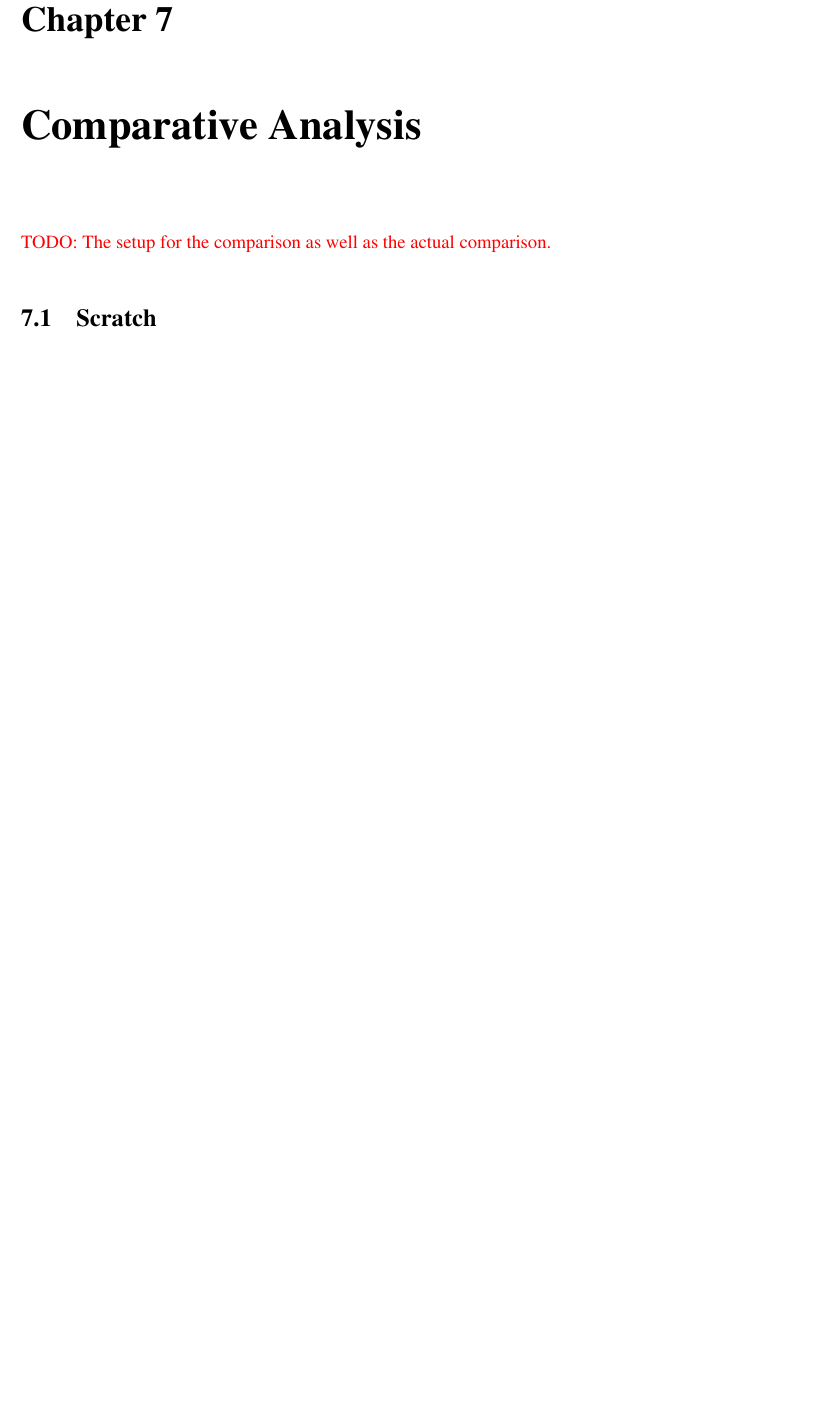
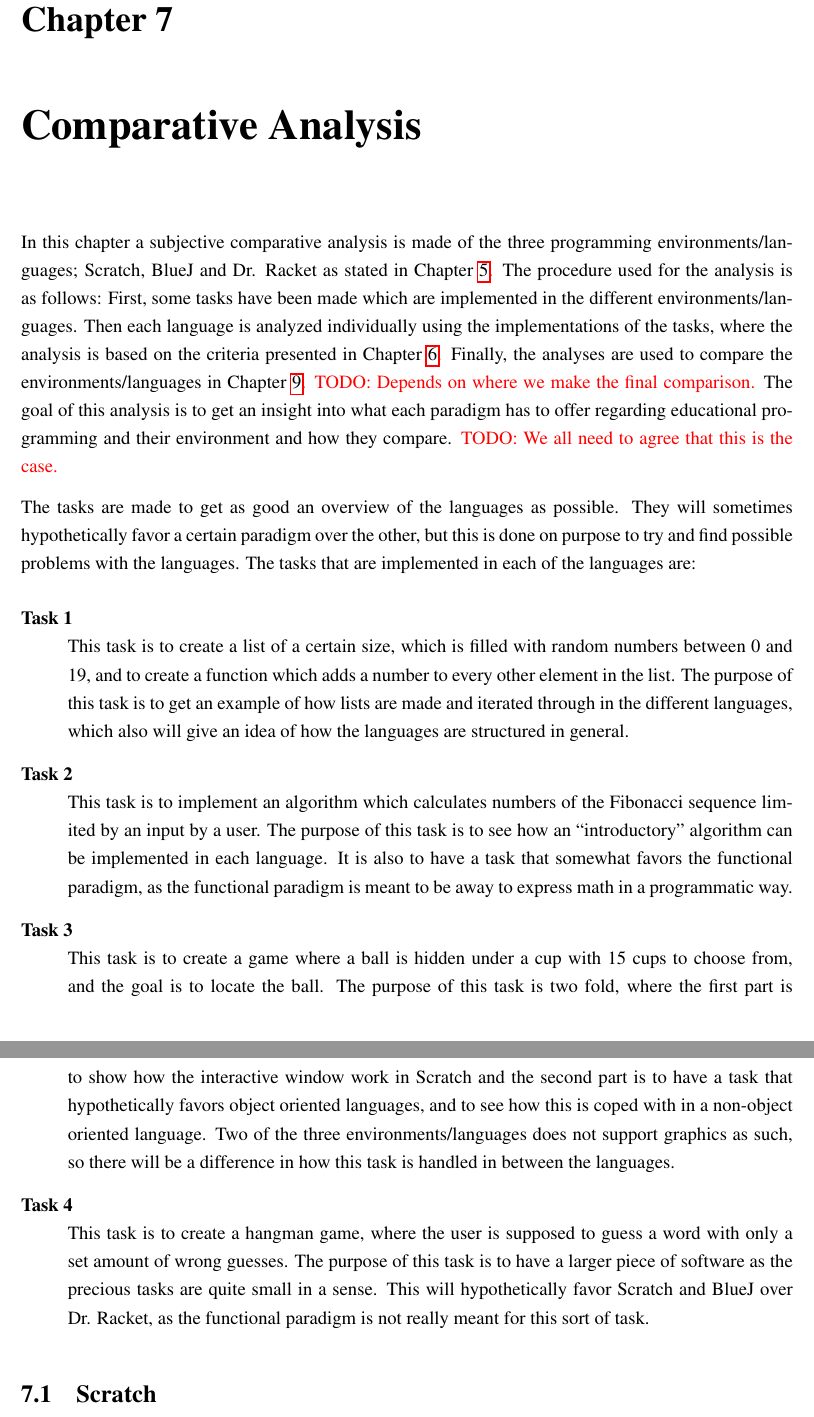
Before and after one commit to Dpt906e15/Report, a LaTeX thesis (report.tex, which reads text/comparison/comparative_analysis.tex): part of page 28 of 35 before the commit and two parts of pages 28 and 29 of 36 after it, the two joined at a grey line, cut so that both start at the same text, the shorter picture padded with empty space. Compiled offline with pdfLaTeX.

Commit message:
Introduction to Comparative analysis done

```diff
--- a/text/comparison/comparative_analysis.tex
+++ b/text/comparison/comparative_analysis.tex
@@ -1,8 +1,14 @@
 \chapter{Comparative Analysis}
 \label{chap:comparative_analysis}
+In this chapter a subjective comparative analysis is made of the three programming environments/languages; Scratch, BlueJ and Dr. Racket as stated in \chapref{chap:preliminaries}. The procedure used for the analysis is as follows: First, some tasks have been made which are implemented in the different environments/languages. Then each language is analyzed individually using the implementations of the tasks, where the analysis is based on the criteria presented in \chapref{chap:criteria}. Finally, the analyses are used to compare the environments/languages in \chapref{chap:results}. \todo{Depends on where we make the final comparison.}} The goal of this analysis is to get an insight into what each paradigm has to offer regarding educational programming and their environment and how they compare. \todo{We all need to agree that this is the case.}
 
-\todo{The setup for the comparison as well as the actual comparison.}
-
+The tasks are made to get as good an overview of the languages as possible. They will sometimes hypothetically favor a certain paradigm over the other, but this is done on purpose to try and find possible problems with the languages. The tasks that are implemented in each of the languages are:
+\begin{description}[style=nextline]
+\item[Task 1] This task is to create a list of a certain size, which is filled with random numbers between 0 and 19, and to create a function which adds a number to every other element in the list. The purpose of this task is to get an example of how lists are made and iterated through in the different languages, which also will give an idea of how the languages are structured in general.
+\item[Task 2] This task is to implement an algorithm which calculates numbers of the Fibonacci sequence limited by an input by a user. The purpose of this task is to see how an ``introductory'' algorithm can be implemented in each language. It is also to have a task that somewhat favors the functional paradigm, as the functional paradigm is meant to be away to express math in a programmatic way.
+\item[Task 3] This task is to create a game where a ball is hidden under a cup with 15 cups to choose from, and the goal is to locate the ball. The purpose of this task is two fold, where the first part is to show how the interactive window work in Scratch and the second part is to have a task that hypothetically favors object oriented languages, and to see how this is coped with in a non-object oriented language. Two of the three environments/languages does not support graphics as such, so there will be a difference in how this task is handled in between the languages.
+\item[Task 4] This task is to create a hangman game, where the user is supposed to guess a word with only a set amount of wrong guesses. The purpose of this task is to have a larger piece of software as the precious tasks are quite small in a sense. This will hypothetically favor Scratch and BlueJ over Dr. Racket, as the functional paradigm is not really meant for this sort of task.
+\end{description}
 \input{./text/comparison/scratch}
 \input{./text/comparison/bluej}
 \input{./text/comparison/drracket}
```
